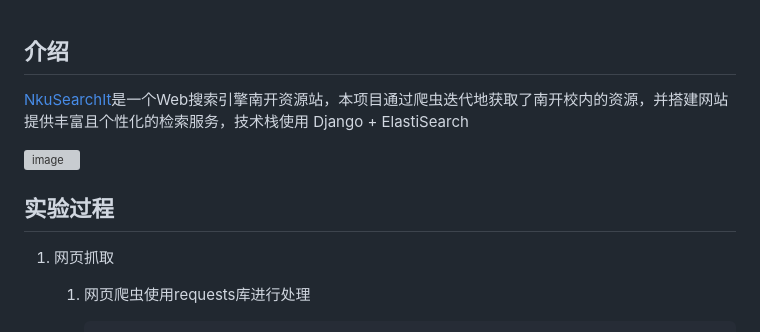
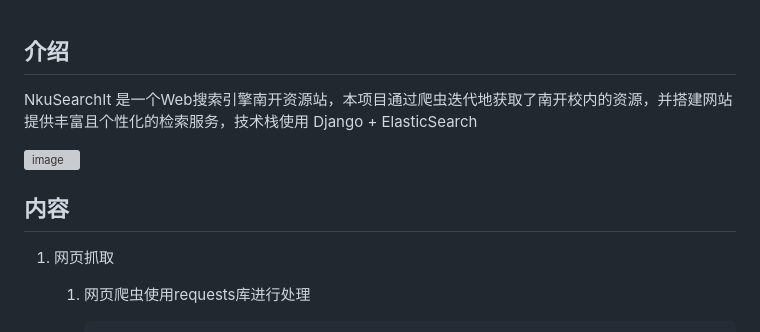
Before and after one commit to BUGHERE/NkuSearchIt, a Markdown page: README.md, the part around the change. Drawn GitHub-style; grey boxes are pictures that could not be loaded.

```diff
--- a/README.md
+++ b/README.md
@@ -1,10 +1,10 @@
 ## 介绍
 
-[NkuSearchIt]()是一个Web搜索引擎南开资源站，本项目通过爬虫迭代地获取了南开校内的资源，并搭建网站提供丰富且个性化的检索服务，技术栈使用 Django + ElastiSearch
+NkuSearchIt 是一个Web搜索引擎南开资源站，本项目通过爬虫迭代地获取了南开校内的资源，并搭建网站提供丰富且个性化的检索服务，技术栈使用 Django + ElasticSearch
 
 ![image](https://github.com/BUGHERE/NkuSearchIt/assets/55886903/22e20646-7f51-4115-a6e8-d1184879044f)
 
-## 实验过程
+## 内容
 
 1. 网页抓取
 
```
